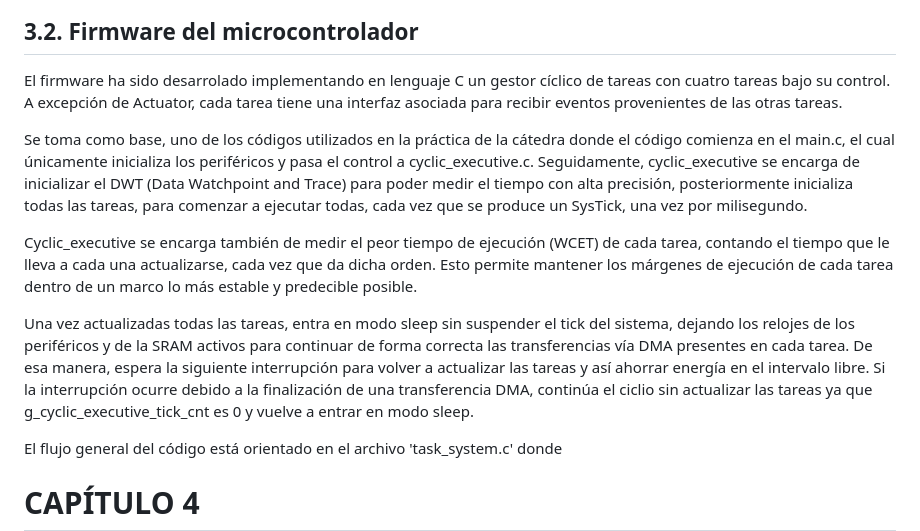
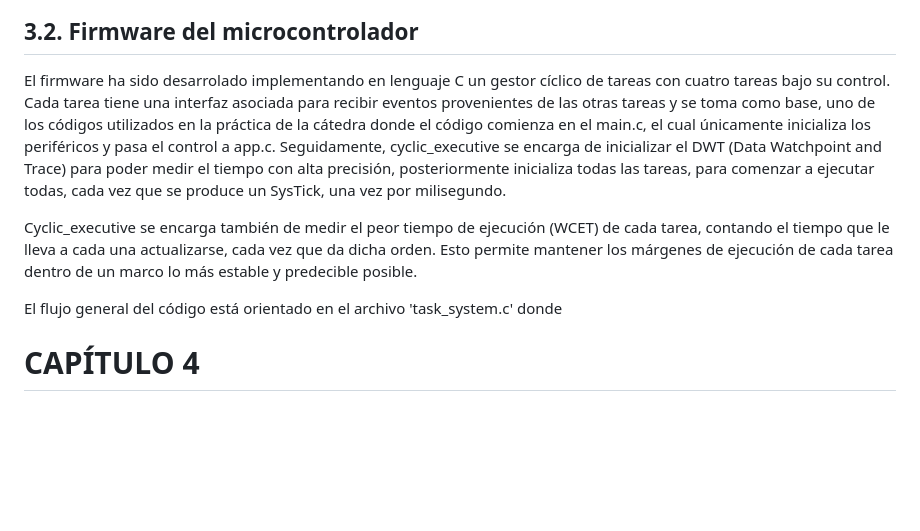
Before and after one commit to aachinelli/TDSE_INT_PF, a Markdown page: Informe_final.md, the part around the change. Rendered like a GitHub page; blank space fills up the shorter version.

```diff
--- a/Informe_final.md
+++ b/Informe_final.md
@@ -194,13 +194,9 @@ Se tendrán en consideración 3 leds testigos que indiquen estratégicamente fal
 
 ## 3.2. Firmware del microcontrolador
 
-El firmware ha sido desarrolado implementando en lenguaje C un gestor cíclico de tareas con cuatro tareas bajo su control. A excepción de Actuator, cada tarea tiene una interfaz asociada para recibir eventos provenientes de las otras tareas.
-
-Se toma como base, uno de los códigos utilizados en la práctica de la cátedra donde el código comienza en el main.c, el cual únicamente inicializa los periféricos y pasa el control a cyclic_executive.c. Seguidamente, cyclic_executive se encarga de inicializar el DWT (Data Watchpoint and Trace) para poder medir el tiempo con alta precisión, posteriormente inicializa todas las tareas, para comenzar a ejecutar todas, cada vez que se produce un SysTick, una vez por milisegundo.
+El firmware ha sido desarrolado implementando en lenguaje C un gestor cíclico de tareas con cuatro tareas bajo su control. Cada tarea tiene una interfaz asociada para recibir eventos provenientes de las otras tareas y se toma como base, uno de los códigos utilizados en la práctica de la cátedra donde el código comienza en el main.c, el cual únicamente inicializa los periféricos y pasa el control a app.c. Seguidamente, cyclic_executive se encarga de inicializar el DWT (Data Watchpoint and Trace) para poder medir el tiempo con alta precisión, posteriormente inicializa todas las tareas, para comenzar a ejecutar todas, cada vez que se produce un SysTick, una vez por milisegundo.
 
 Cyclic_executive se encarga también de medir el peor tiempo de ejecución (WCET) de cada tarea, contando el tiempo que le lleva a cada una actualizarse, cada vez que da dicha orden. Esto permite mantener los márgenes de ejecución de cada tarea dentro de un marco lo más estable y predecible posible.
-
-Una vez actualizadas todas las tareas, entra en modo sleep sin suspender el tick del sistema, dejando los relojes de los periféricos y de la SRAM activos para continuar de forma correcta las transferencias vía DMA presentes en cada tarea. De esa manera, espera la siguiente interrupción para volver a actualizar las tareas y así ahorrar energía en el intervalo libre. Si la interrupción ocurre debido a la finalización de una transferencia DMA, continúa el ciclio sin actualizar las tareas ya que g_cyclic_executive_tick_cnt es 0 y vuelve a entrar en modo sleep.
 
 El flujo general del código está orientado en el archivo 'task_system.c' donde
 
```
